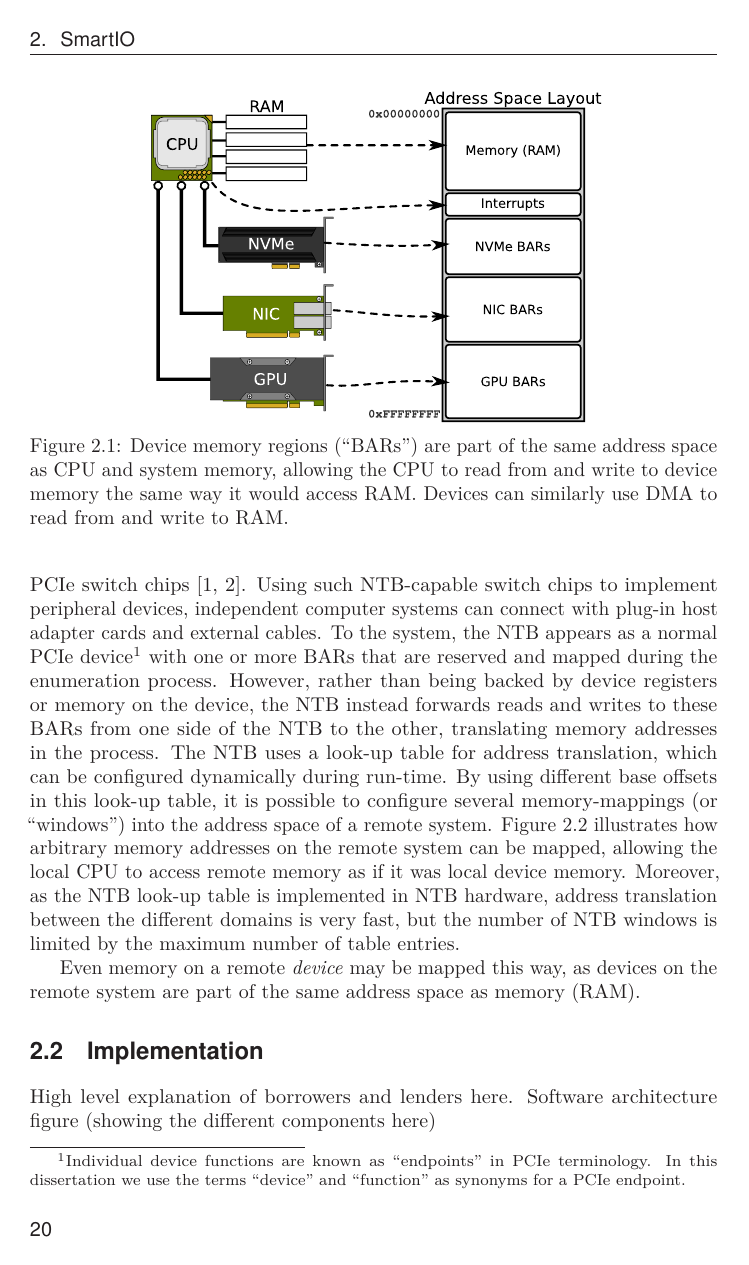
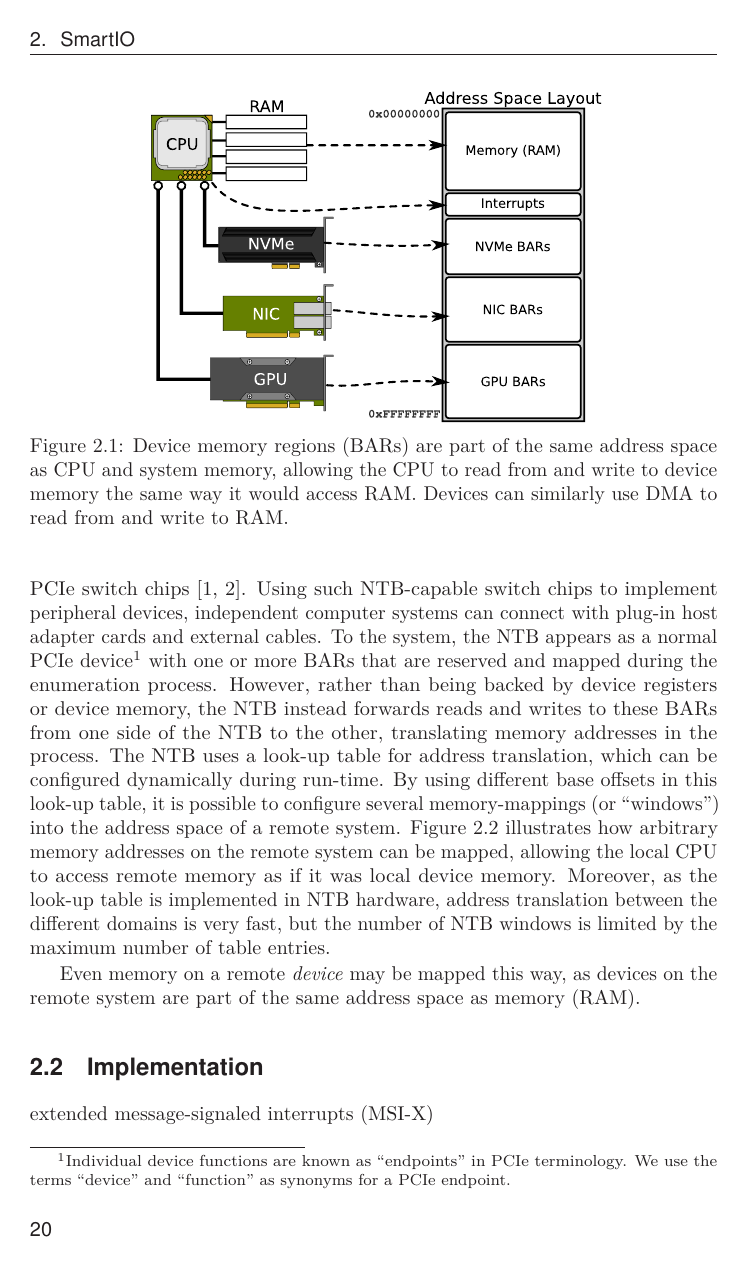
Before and after one commit to enfiskutensykkel/phd-thesis, a LaTeX thesis (main.tex, which reads glossary.tex, sections/smartio.tex): page 36 of 113. Compiled offline with pdfLaTeX.

Commit message:
some glossaries

```diff
--- a/glossary.tex
+++ b/glossary.tex
@@ -26,17 +26,19 @@
 \newacronym{pf}{PF}{physical device function}
 \newacronym{mriov}{MR-IOV}{Multi-Root I/O Virtualization}
 \newacronym{api}{API}{application programming interface}
-\newacronym{msi}{MSI}{message-signalled interrupts}
-\newacronym{msix}{MSI-X}{extended message-signalled interrupts}
 \newacronym{vm}{VM}{virtual machine}
 \newacronym{mdev}{MDEV}{Mediated Device Driver}
 \newacronym{sisci}{SISCI}{Software Infrastructure Shared-Memory Cluster Interconnect}
 \newacronym{fio}{FIO}{Flexible I/O tester}
 
+\newglossaryentry{lut}{
+    name={look-up table},
+    description={Address translation table in an \shortgls{pcie} \shortgls{ntb}}
+}
 
 \newglossaryentry{ep}{
     name={endpoint},
-    description={A device function}
+    description={A \shortgls{pcie} device function}
 }
 
 \newglossaryentry{cfgspace}{
@@ -126,3 +128,9 @@
 \newlinkedacronym{hypervisor}{kvm}{KVM}{Linux kernel-based virtual machine hypervisor}
 
 \newlinkedacronym{gls-sriov}{vf}{VF}{virtual device function}
+
+
+\newdualentry{msi}{MSI}{message-signaled interrupts}
+{Interrupts in \shortgls{pcie} are implemented as writes to a special memory address that is interpreted by the \shortgls{cpu} to invoke the correct interrupt vector routine}
+
+\newlinkedacronym{gls-msi}{msix}{MSI-X}{extended message-signaled interrupts}
--- a/sections/smartio.tex
+++ b/sections/smartio.tex
@@ -59,17 +59,17 @@ As depicted in \cref{fig:ntb-example}, it is possible to connect computer system
 %
 Using such \gls{ntb}-capable switch chips to implement peripheral devices, independent computer systems can connect with plug-in host adapter cards and external cables.
 %
-To the system, the \gls{ntb} appears as a normal \gls{pcie} device\footnote{Individual device functions are known as ``\glspl{ep}'' in \gls{pcie} terminology. In this dissertation we use the terms ``device'' and ``function'' as synonyms for a \gls{pcie} \gls{ep}.} with one or more \glspl{bar} that are reserved and mapped during the enumeration process.
+To the system, the \gls{ntb} appears as a normal \gls{pcie} device\footnote{Individual device functions are known as ``\glspl{ep}'' in \gls{pcie} terminology. We use the terms ``device'' and ``function'' as synonyms for a \gls{pcie} \gls{ep}.} with one or more \glspl{bar} that are reserved and mapped during the enumeration process.
 %
-However, rather than being backed by device registers or memory on the device, the \gls{ntb} instead forwards reads and writes to these \glspl{bar} from one side of the \gls{ntb} to the other, translating memory addresses in the process.
+However, rather than being backed by device registers or device memory, the \gls{ntb} instead forwards reads and writes to these \glspl{bar} from one side of the \gls{ntb} to the other, translating memory addresses in the process.
 %
-The \gls{ntb} uses a look-up table for address translation, which can be configured dynamically during run-time.
+The \gls{ntb} uses a \gls{lut} for address translation, which can be configured dynamically during run-time.
 %
-By using different base offsets in this look-up table, it is possible to configure several memory-mappings (or ``windows'') into the address space of a remote system.
+By using different base offsets in this \gls{lut}, it is possible to configure several memory-mappings (or ``windows'') into the address space of a remote system.
 %
 \Cref{fig:ntb-example} illustrates how arbitrary memory addresses on the remote system can be mapped, allowing the local \gls{cpu} to access remote memory as if it was local device memory.
 %
-Moreover, as the \gls{ntb} look-up table is implemented in \gls{ntb} hardware, address translation between the different domains is very fast, but the number of \gls{ntb} windows is limited by the maximum number of table entries.
+Moreover, as the \gls{lut} is implemented in \gls{ntb} hardware, address translation between the different domains is very fast, but the number of \gls{ntb} windows is limited by the maximum number of table entries.
 
 
 
@@ -100,6 +100,7 @@ Even memory on a remote \emph{device} may be mapped this way, as devices on the
 
 
 \section{Implementation}\label{sec:impl}
+\gls{msix}
 
 %\paperref{tocs}{pcie-addr}
 %Unlike existing solutions for distributed \gls{io}, SmartIO seamlessly combines traditional \gls{io} with distributed shared-memory functionality, and is, therefore, able to provide sharing capabilities at multiple abstraction levels.
```
Also changed, not shown: sections/smartio.tex (6 more changed lines).
